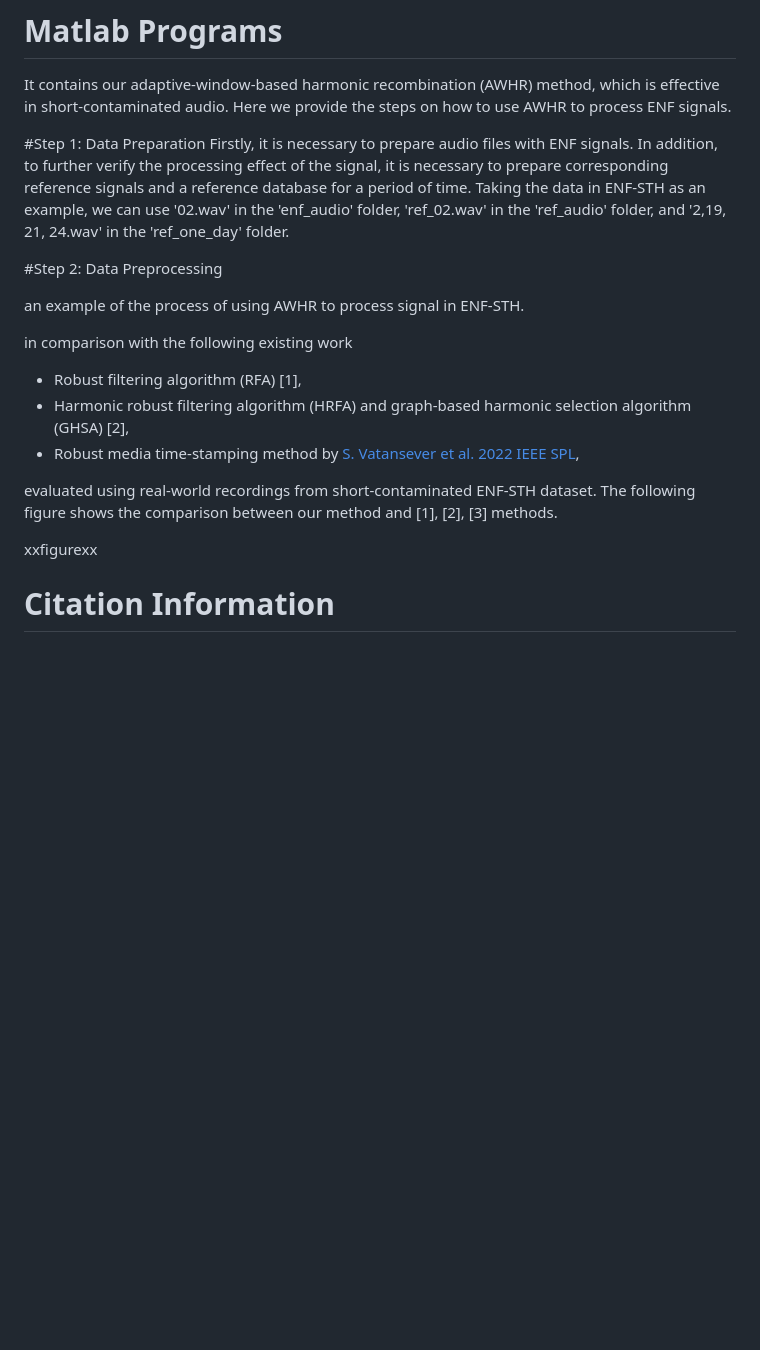
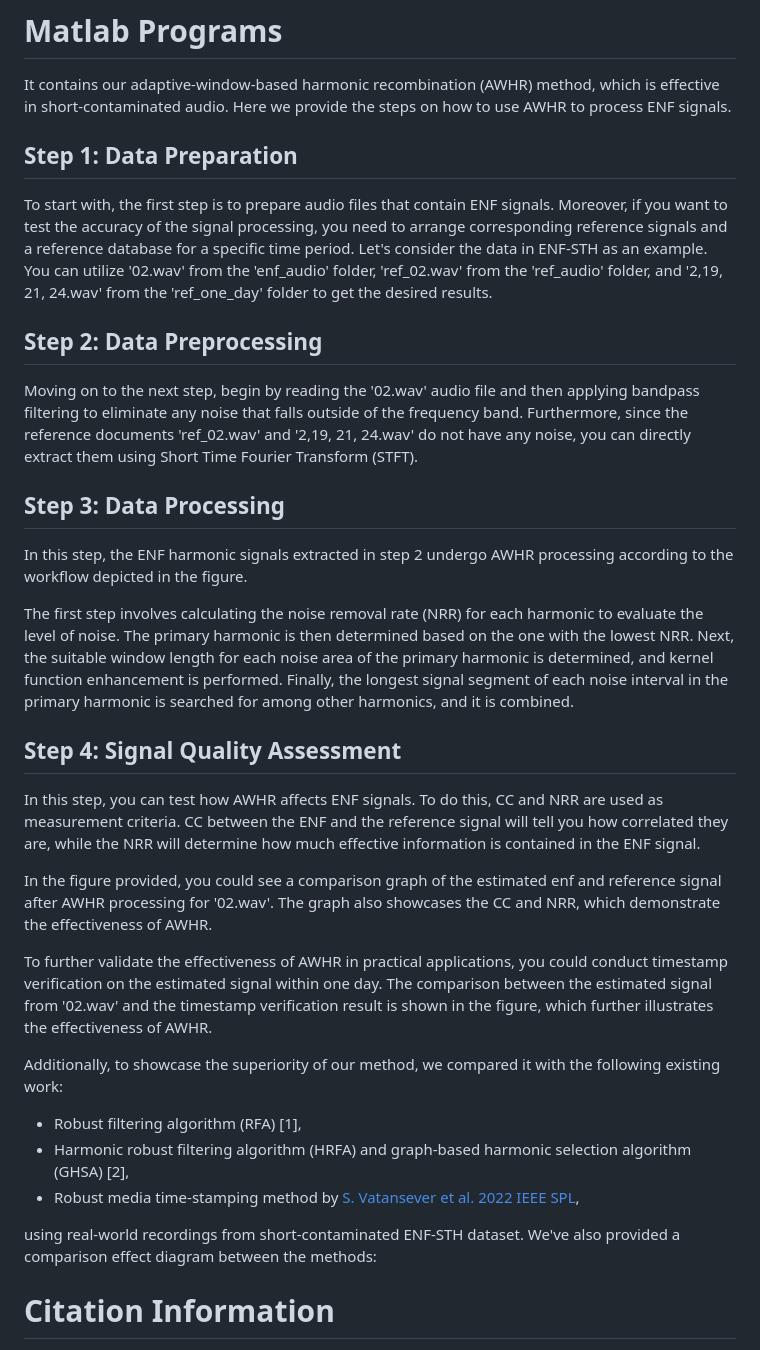
Before and after one commit to cjxyyzs/ENF-SAH-Dataset, a Markdown page: README.md, the part around the change. Drawn GitHub-style; blank space fills up the shorter version.

```diff
--- a/README.md
+++ b/README.md
@@ -18,22 +18,29 @@ The ground-truth matched location (the lag that corresponds to the true timestam
 # Matlab Programs
 It contains our adaptive-window-based harmonic recombination (AWHR) method, which is effective in short-contaminated audio. Here we provide the steps on how to use AWHR to process ENF signals.
 
-#Step 1: Data Preparation
-Firstly, it is necessary to prepare audio files with ENF signals. In addition, to further verify the processing effect of the signal, it is necessary to prepare corresponding reference signals and a reference database for a period of time. Taking the data in ENF-STH as an example, we can use '02.wav' in the 'enf_audio' folder, 'ref_02.wav' in the 'ref_audio' folder, and '2,19, 21, 24.wav' in the 'ref_one_day' folder.
+## Step 1: Data Preparation
+To start with, the first step is to prepare audio files that contain ENF signals. Moreover, if you want to test the accuracy of the signal processing, you need to arrange corresponding reference signals and a reference database for a specific time period. Let's consider the data in ENF-STH as an example. You can utilize '02.wav' from the 'enf_audio' folder, 'ref_02.wav' from the 'ref_audio' folder, and '2,19, 21, 24.wav' from the 'ref_one_day' folder to get the desired results.
+## Step 2: Data Preprocessing
+Moving on to the next step, begin by reading the '02.wav' audio file and then applying bandpass filtering to eliminate any noise that falls outside of the frequency band. Furthermore, since the reference documents 'ref_02.wav' and '2,19, 21, 24.wav' do not have any noise, you can directly extract them using Short Time Fourier Transform (STFT).
 
-#Step 2: Data Preprocessing
+## Step 3: Data Processing
+In this step, the ENF harmonic signals extracted in step 2 undergo AWHR processing according to the workflow depicted in the figure.
 
+The first step involves calculating the noise removal rate (NRR) for each harmonic to evaluate the level of noise. The primary harmonic is then determined based on the one with the lowest NRR. Next, the suitable window length for each noise area of the primary harmonic is determined, and kernel function enhancement is performed. Finally, the longest signal segment of each noise interval in the primary harmonic is searched for among other harmonics, and it is combined.
 
-an example of the process of using AWHR to process signal in ENF-STH.
+## Step 4: Signal Quality Assessment
+In this step, you can test how AWHR affects ENF signals. To do this, CC and NRR are used as measurement criteria. CC between the ENF and the reference signal will tell you how correlated they are, while the NRR will determine how much effective information is contained in the ENF signal.
 
-in comparison with the following existing work
+In the figure provided, you could see a comparison graph of the estimated enf and reference signal after AWHR processing for '02.wav'. The graph also showcases the CC and NRR, which demonstrate the effectiveness of AWHR.
+
+To further validate the effectiveness of AWHR in practical applications, you could conduct timestamp verification on the estimated signal within one day. The comparison between the estimated signal from '02.wav' and the timestamp verification result is shown in the figure, which further illustrates the effectiveness of AWHR.
+
+Additionally, to showcase the superiority of our method, we compared it with the following existing work:
 * Robust filtering algorithm (RFA) [1],
 * Harmonic robust filtering algorithm (HRFA) and graph-based harmonic selection algorithm (GHSA) [2],
 * Robust media time-stamping method by [S. Vatansever et al. 2022 IEEE SPL](https://ieeexplore.ieee.org/document/9882322/references#references),
 
-evaluated using real-world recordings from short-contaminated ENF-STH dataset. The following figure shows the comparison between our method and [1], [2], [3] methods.
-
-xxfigurexx
+using real-world recordings from short-contaminated ENF-STH dataset. We've also provided a comparison effect diagram between the methods:
 
 
 # Citation Information
```
